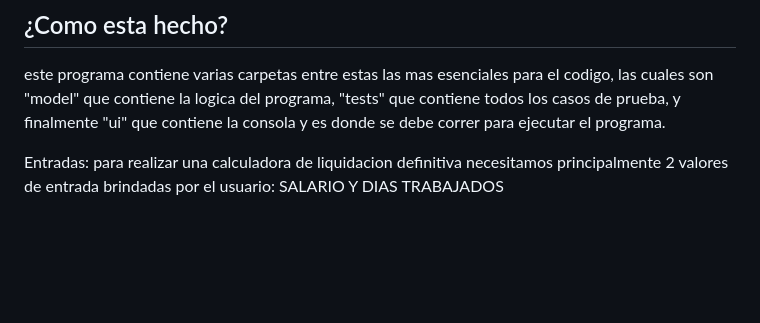
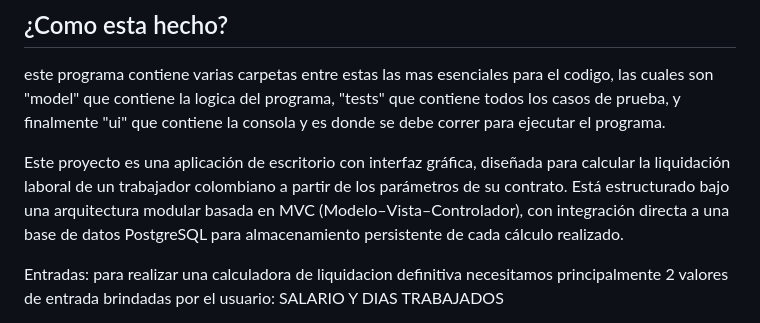
Before and after one commit to Ruales1138/Calculadora-de-liquidacion, a Markdown page: README.md, the part around the change. GitHub-like rendering; blank space fills up the shorter version.

```diff
--- a/README.md
+++ b/README.md
@@ -26,6 +26,8 @@ Se necesita tener el codigo abierto y posteriormente poner ejecutar la consola,
 
 ## ¿Como esta hecho?
 este programa contiene varias carpetas entre estas las mas esenciales para el codigo, las cuales son "model" que contiene la logica del programa, "tests" que contiene todos los casos de prueba, y finalmente "ui" que contiene la consola y es donde se debe correr para ejecutar el programa.
+
+Este proyecto es una aplicación de escritorio con interfaz gráfica, diseñada para calcular la liquidación laboral de un trabajador colombiano a partir de los parámetros de su contrato. Está estructurado bajo una arquitectura modular basada en MVC (Modelo–Vista–Controlador), con integración directa a una base de datos PostgreSQL para almacenamiento persistente de cada cálculo realizado.
 
 Entradas: para realizar una calculadora de liquidacion definitiva necesitamos principalmente 2 valores de entrada brindadas por el usuario: SALARIO Y DIAS TRABAJADOS
 
```
